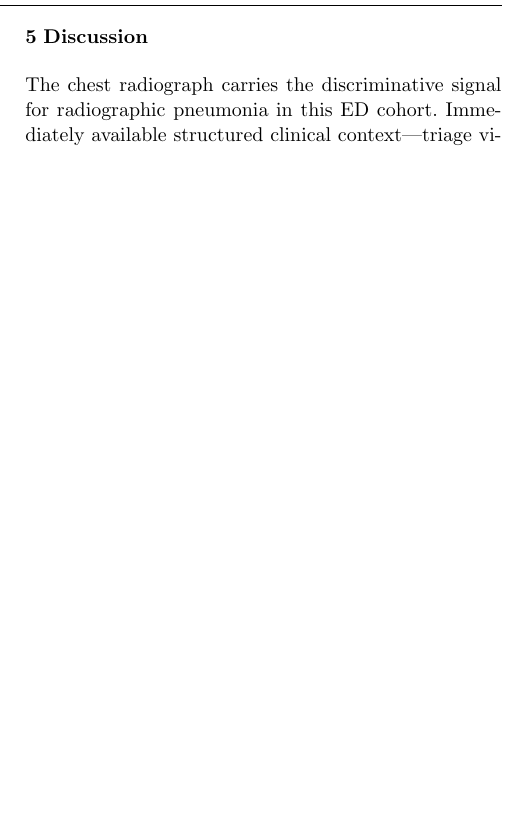
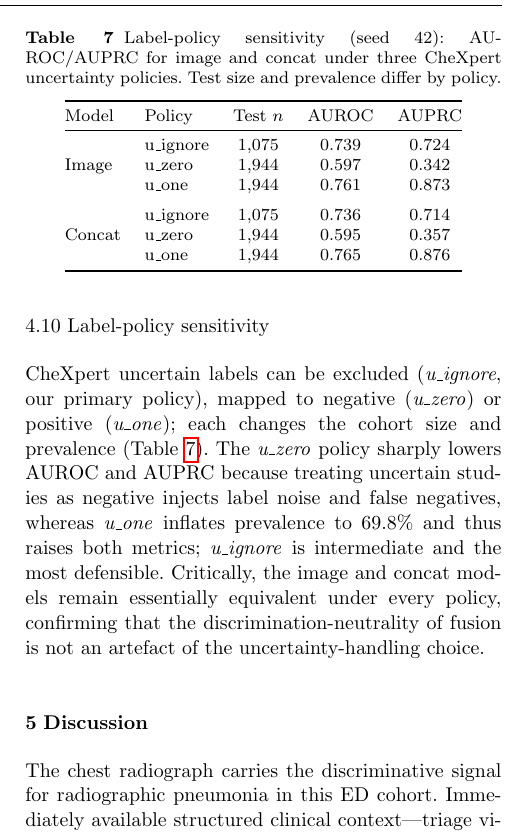
Before and after one commit to wa5rx3/MultiModalPneumonia, a LaTeX paper (manuscript/manuscript.tex): part of one column of page 9 of 11, cut at the place of the change, the shorter picture padded with empty space. Compiled offline with pdfLaTeX.

Commit message:
add label-policy sensitivity table (image+concat under u_ignore/u_zero/u_one); fusion neutral holds across policies

```diff
--- a/manuscript/manuscript.tex
+++ b/manuscript/manuscript.tex
@@ -687,6 +687,40 @@ $-0.016$.}
 \label{fig:external}
 \end{figure}
 
+\subsection{Label-policy sensitivity}
+\label{subsec:labelpol}
+CheXpert uncertain labels can be excluded (\emph{u\_ignore}, our primary policy),
+mapped to negative (\emph{u\_zero}) or positive (\emph{u\_one}); each changes the
+cohort size and prevalence (Table~\ref{tab:labelpol}). The \emph{u\_zero} policy
+sharply lowers AUROC and AUPRC because treating uncertain studies as negative
+injects label noise and false negatives, whereas \emph{u\_one} inflates prevalence
+to 69.8\% and thus raises both metrics; \emph{u\_ignore} is intermediate and the
+most defensible. Critically, the image and concat models remain essentially
+equivalent under every policy, confirming that the discrimination-neutrality of
+fusion is not an artefact of the uncertainty-handling choice.
+
+\begin{table}[t]
+\centering
+\caption{Label-policy sensitivity (seed 42): AUROC/AUPRC for image and concat under
+three CheXpert uncertainty policies. Test size and prevalence differ by policy.}
+\label{tab:labelpol}
+\begin{tabular}{@{}llccc@{}}
+\toprule
+Model & Policy & Test $n$ & AUROC & AUPRC \\
+\midrule
+\multirow{3}{*}{Image}
+ & u\_ignore & 1{,}075 & 0.739 & 0.724 \\
+ & u\_zero   & 1{,}944 & 0.597 & 0.342 \\
+ & u\_one    & 1{,}944 & 0.761 & 0.873 \\
+\addlinespace
+\multirow{3}{*}{Concat}
+ & u\_ignore & 1{,}075 & 0.736 & 0.714 \\
+ & u\_zero   & 1{,}944 & 0.595 & 0.357 \\
+ & u\_one    & 1{,}944 & 0.765 & 0.876 \\
+\bottomrule
+\end{tabular}
+\end{table}
+
 % ═════════════════════════════════════════════════════════════════════
 \section{Discussion}
 \label{sec:discussion}
```
Also changed, not shown: manuscript/manuscript.pdf.
